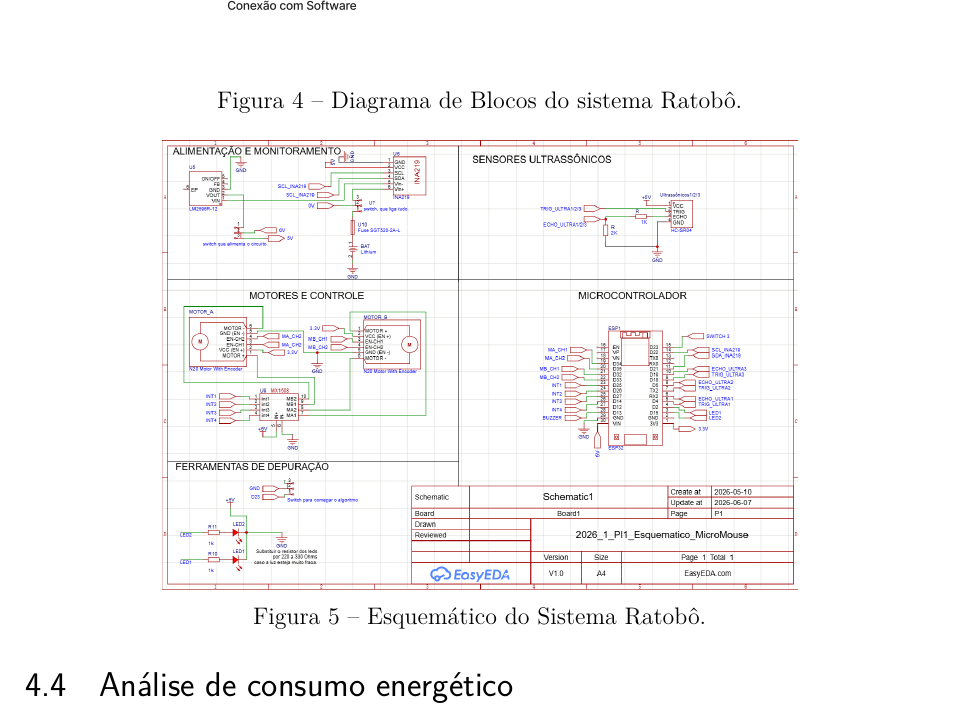
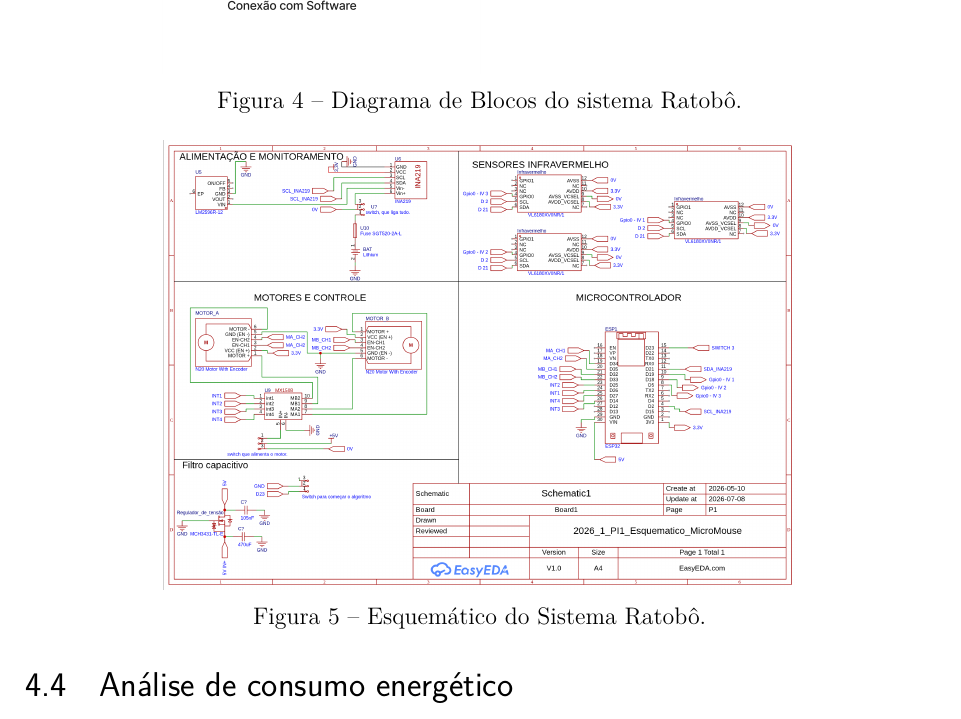
Before and after one commit to fcte-pi1/2026_1_PI1_Grupo02_Diogo, a LaTeX thesis (docs/relatorio/relatorio.tex, which reads docs/relatorio/editaveis/06_projetoconceitual.tex): part of page 20 of 49, cut so that both start at the same text. Compiled offline with pdfLaTeX.

Commit message:
refactor(docs): Atualização do esquemático do hardware

```diff
--- a/docs/relatorio/editaveis/06_projetoconceitual.tex
+++ b/docs/relatorio/editaveis/06_projetoconceitual.tex
@@ -133,7 +133,7 @@ A arquitetura foi dividida em cinco subsistemas principais: unidade de processam
 
     \begin{figure}
         \centering
-        \includegraphics[width=0.7\linewidth]{figuras/Esquematico2.png}
+        \includegraphics[width=0.7\linewidth]{figuras/Esquematico3.png}
         \caption{{Esquemático do Sistema Ratobô.}}
         \label{fig:esquematico}
     \end{figure}
```
Also changed, not shown: docs/relatorio/figuras/Esquematico3.png (added).
